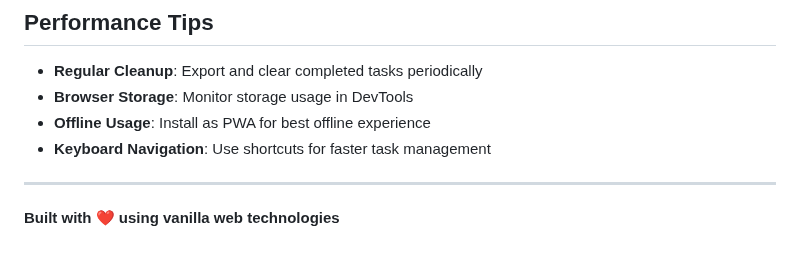
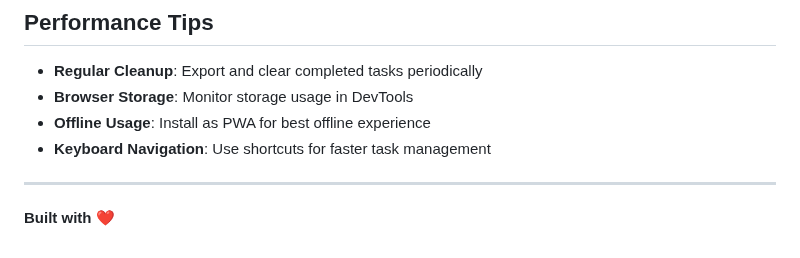
Before and after one commit to viswesh-dev/todo-app, a Markdown page: README.md, the part around the change. Rendered like a GitHub page.

```diff
--- a/README.md
+++ b/README.md
@@ -202,4 +202,4 @@ For PWA installation:
 
 ---
 
-**Built with ❤️ using vanilla web technologies**
+**Built with ❤️**
```
